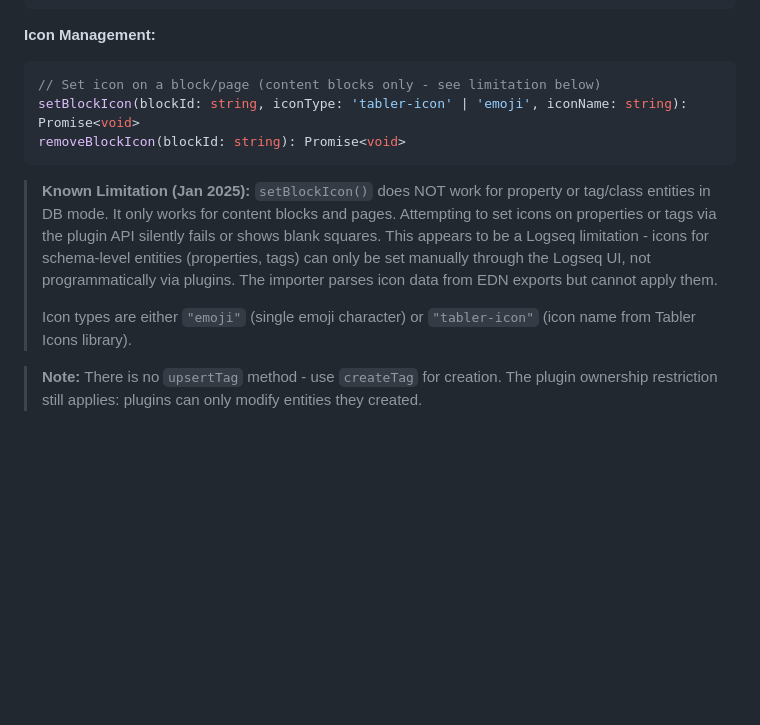
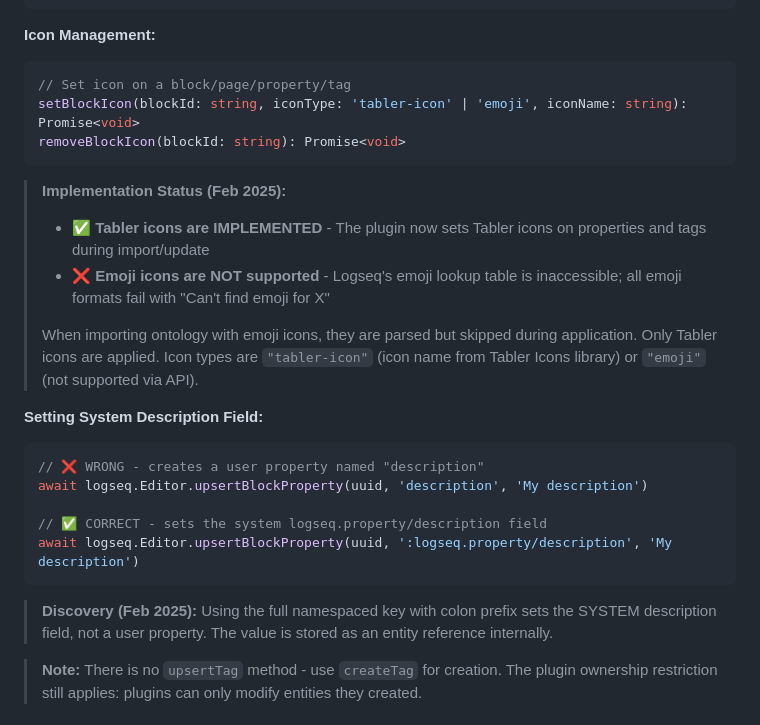
Before and after one commit to C0ntr0lledCha0s/logseq-ontology-sync-plugin, a Markdown page: CLAUDE.md, the part around the change. Rendered like a GitHub page; blank space fills up the shorter version.

````diff
--- a/CLAUDE.md
+++ b/CLAUDE.md
@@ -71,13 +71,26 @@ removeBlockTag(blockId: BlockIdentity, tagId: BlockIdentity): Promise<void>
 
 **Icon Management:**
 ```typescript
-// Set icon on a block/page (content blocks only - see limitation below)
+// Set icon on a block/page/property/tag
 setBlockIcon(blockId: string, iconType: 'tabler-icon' | 'emoji', iconName: string): Promise<void>
 removeBlockIcon(blockId: string): Promise<void>
 ```
-> **Known Limitation (Jan 2025):** `setBlockIcon()` does NOT work for property or tag/class entities in DB mode. It only works for content blocks and pages. Attempting to set icons on properties or tags via the plugin API silently fails or shows blank squares. This appears to be a Logseq limitation - icons for schema-level entities (properties, tags) can only be set manually through the Logseq UI, not programmatically via plugins. The importer parses icon data from EDN exports but cannot apply them.
+> **Implementation Status (Feb 2025):**
+> - ✅ **Tabler icons are IMPLEMENTED** - The plugin now sets Tabler icons on properties and tags during import/update
+> - ❌ **Emoji icons are NOT supported** - Logseq's emoji lookup table is inaccessible; all emoji formats fail with "Can't find emoji for X"
 >
-> Icon types are either `"emoji"` (single emoji character) or `"tabler-icon"` (icon name from Tabler Icons library).
+> When importing ontology with emoji icons, they are parsed but skipped during application. Only Tabler icons are applied.
+> Icon types are `"tabler-icon"` (icon name from Tabler Icons library) or `"emoji"` (not supported via API).
+
+**Setting System Description Field:**
+```typescript
+// ❌ WRONG - creates a user property named "description"
+await logseq.Editor.upsertBlockProperty(uuid, 'description', 'My description')
+
+// ✅ CORRECT - sets the system logseq.property/description field
+await logseq.Editor.upsertBlockProperty(uuid, ':logseq.property/description', 'My description')
+```
+> **Discovery (Feb 2025):** Using the full namespaced key with colon prefix sets the SYSTEM description field, not a user property. The value is stored as an entity reference internally.
 
 > **Note:** There is no `upsertTag` method - use `createTag` for creation. The plugin ownership restriction still applies: plugins can only modify entities they created.
 
````
Also changed, not shown: docs/api-field-reconciliation.md (added, +348 -0 lines).
